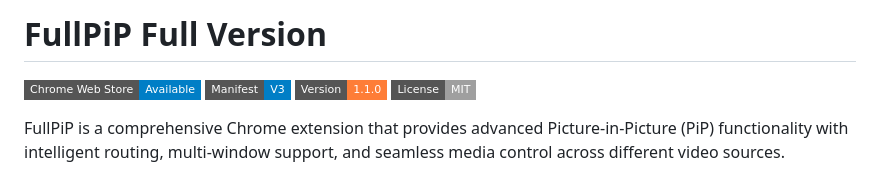
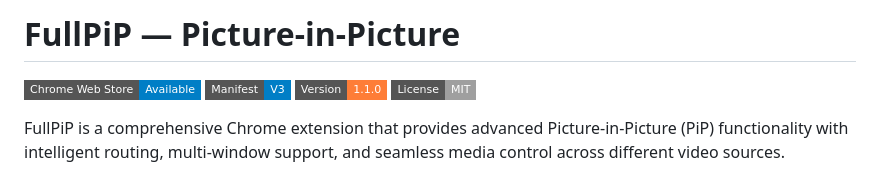
Before and after one commit to krittaphato3/PiPExtension, a Markdown page: README.md, the part around one of its changes. Drawn GitHub-style; badges without logos.

```diff
--- a/README.md
+++ b/README.md
@@ -1,5 +1,5 @@
 
-# FullPiP Full Version
+# FullPiP — Picture-in-Picture
 
 [![Chrome Web Store](https://img.shields.io/badge/Chrome_Web_Store-Available-blue?style=flat-square)](https://chrome.google.com/webstore)
 [![Manifest V3](https://img.shields.io/badge/Manifest-V3-blue?style=flat-square)](https://developer.chrome.com/docs/extensions/develop/migrate/what-is-mv3)
```
Also changed, not shown: other parts of README.md (+1 -2 lines).
